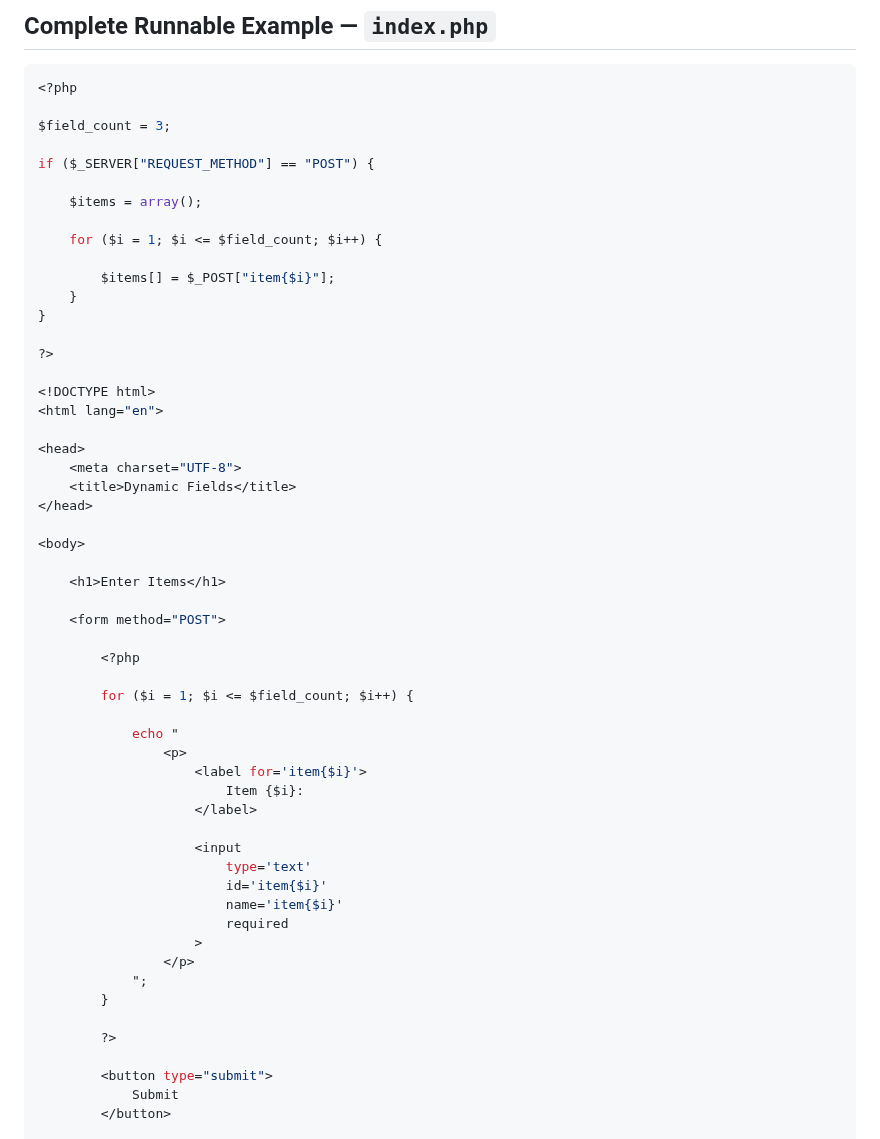
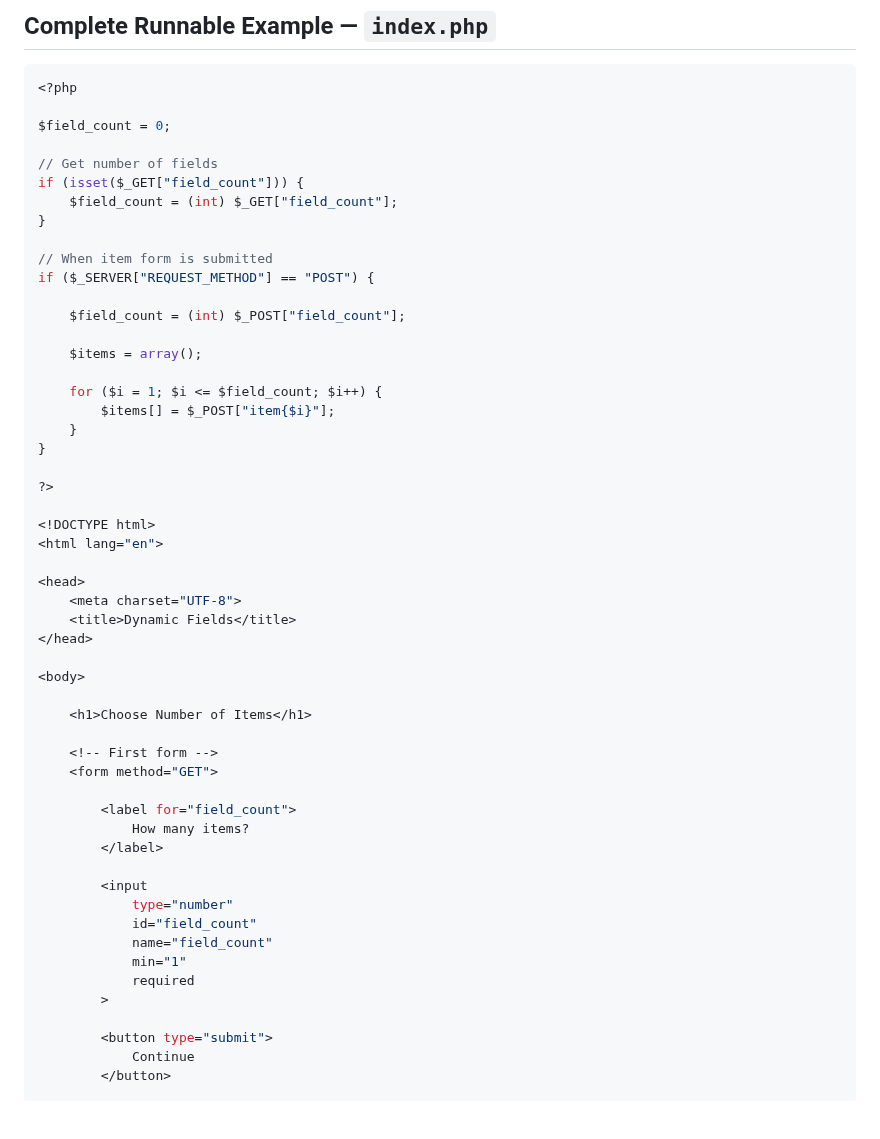
Before and after one commit to Rafat-Bin/DMIT2025-Student-Workbook, a Markdown page: module-2/08-handling-multiple-forms/README.md, the part around one of its changes. Drawn GitHub-style; blank space fills up the shorter version.

````diff
--- a/module-2/08-handling-multiple-forms/README.md
+++ b/module-2/08-handling-multiple-forms/README.md
@@ -665,14 +665,21 @@ After the form is submitted, another loop can collect those values.
 ```php
 <?php
 
-$field_count = 3;
+$field_count = 0;
 
+// Get number of fields
+if (isset($_GET["field_count"])) {
+    $field_count = (int) $_GET["field_count"];
+}
+
+// When item form is submitted
 if ($_SERVER["REQUEST_METHOD"] == "POST") {
+
+    $field_count = (int) $_POST["field_count"];
 
     $items = array();
 
     for ($i = 1; $i <= $field_count; $i++) {
-
         $items[] = $_POST["item{$i}"];
     }
 }
@@ -689,34 +696,25 @@ if ($_SERVER["REQUEST_METHOD"] == "POST") {
 
 <body>
 
-    <h1>Enter Items</h1>
+    <h1>Choose Number of Items</h1>
 
-    <form method="POST">
+    <!-- First form -->
+    <form method="GET">
 
-        <?php
+        <label for="field_count">
+            How many items?
+        </label>
 
-        for ($i = 1; $i <= $field_count; $i++) {
-
-            echo "
-                <p>
-                    <label for='item{$i}'>
-                        Item {$i}:
-                    </label>
-
-                    <input
-                        type='text'
-                        id='item{$i}'
-                        name='item{$i}'
-                        required
-                    >
-                </p>
-            ";
-        }
-
-        ?>
+        <input
+            type="number"
+            id="field_count"
+            name="field_count"
+            min="1"
+            required
+        >
 
         <button type="submit">
-            Submit
+            Continue
         </button>
 
     </form>
````
Also changed, not shown: other parts of module-2/08-handling-multiple-forms/README.md (+45 -1 lines).
